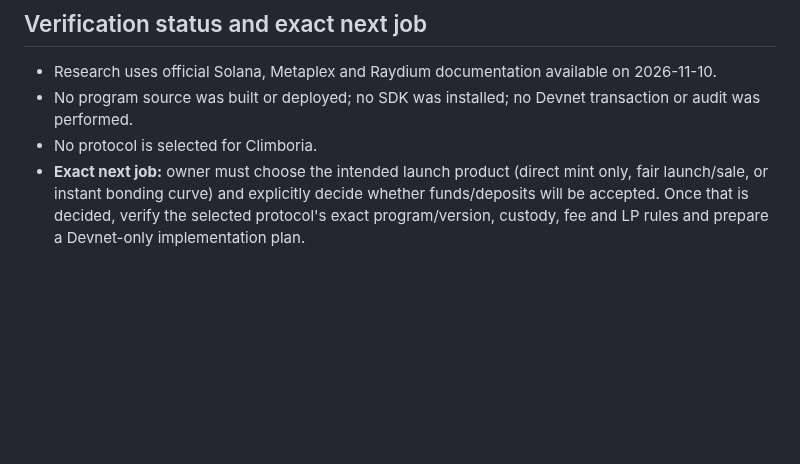
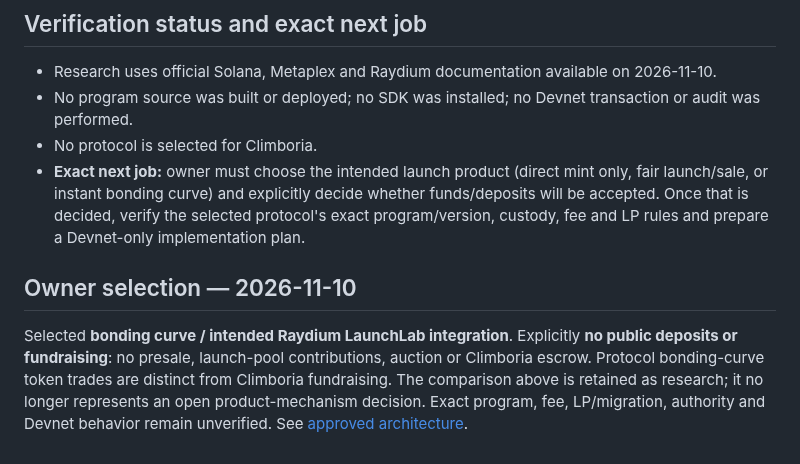
Before and after one commit to CryptoDilis/Climboria, a Markdown page: docs/SIGNATURE-LAUNCHPAD-PROTOCOL-OPTIONS-2026-11-10.md, the part around the change. Drawn GitHub-style; blank space fills up the shorter version.

Commit message:
docs: align SIGNATURE-LAUNCHPAD-PROTOCOL-OPTIONS-2026-11-10.md with bonding curve no-fundraising decision

```diff
--- a/docs/SIGNATURE-LAUNCHPAD-PROTOCOL-OPTIONS-2026-11-10.md
+++ b/docs/SIGNATURE-LAUNCHPAD-PROTOCOL-OPTIONS-2026-11-10.md
@@ -112,3 +112,7 @@ The 11 owner decisions remain open. Priority order:
 - No program source was built or deployed; no SDK was installed; no Devnet transaction or audit was performed.
 - No protocol is selected for Climboria.
 - **Exact next job:** owner must choose the intended launch product (direct mint only, fair launch/sale, or instant bonding curve) and explicitly decide whether funds/deposits will be accepted. Once that is decided, verify the selected protocol's exact program/version, custody, fee and LP rules and prepare a Devnet-only implementation plan.
+
+
+## Owner selection — 2026-11-10
+Selected **bonding curve / intended Raydium LaunchLab integration**. Explicitly **no public deposits or fundraising**: no presale, launch-pool contributions, auction or Climboria escrow. Protocol bonding-curve token trades are distinct from Climboria fundraising. The comparison above is retained as research; it no longer represents an open product-mechanism decision. Exact program, fee, LP/migration, authority and Devnet behavior remain unverified. See [approved architecture](./SIGNATURE-LAUNCHPAD-BONDING-ARCHITECTURE.md).
```
